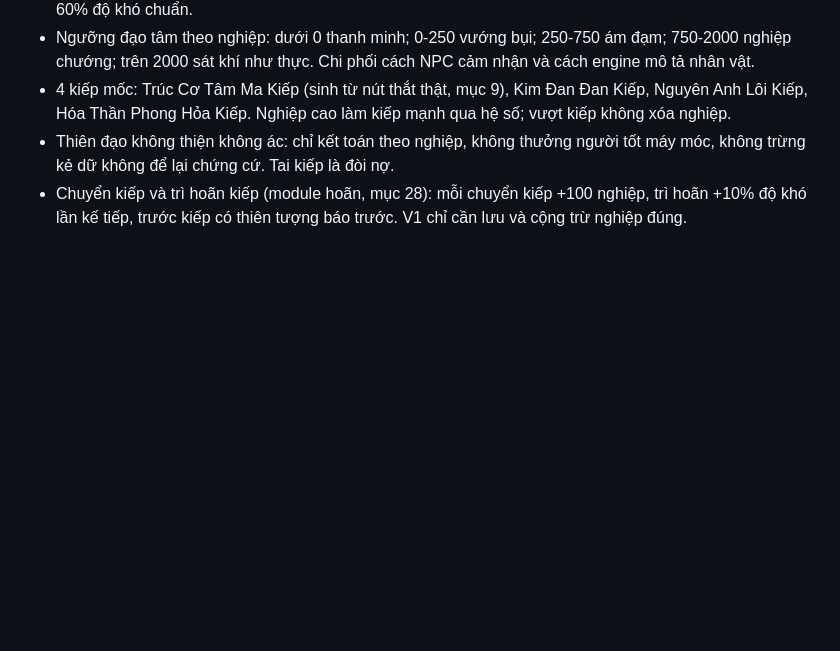
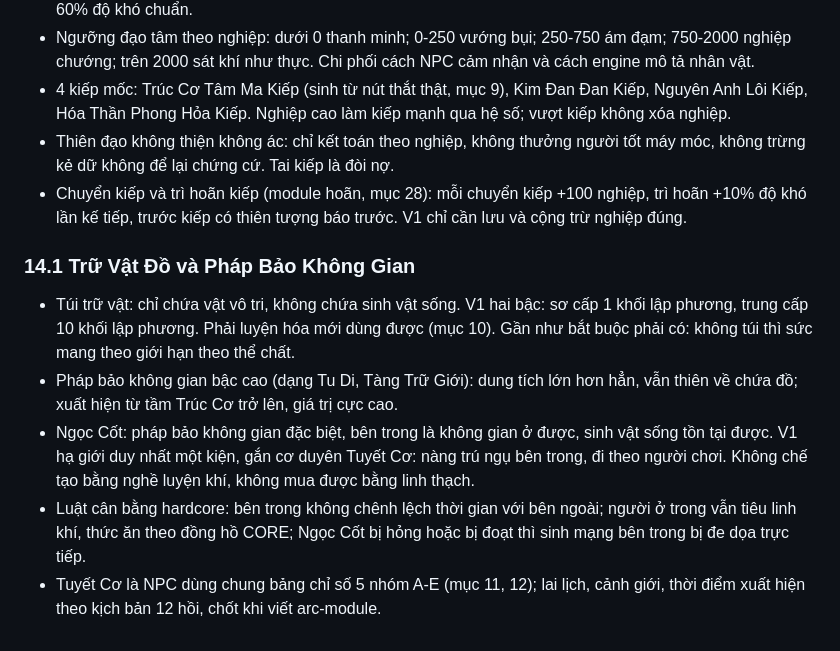
Before and after one commit to huuducbkb/Gametutienthegioithuc, a Markdown page: KINH-THANH-GAME.md, the part around the change. GitHub-like rendering; blank space fills up the shorter version.

Commit message:
Kinh Thánh game V1 - bổ sung mục 14.1: trữ vật đồ và pháp bảo không gian, Ngọc Cốt gắn Tuyết Cơ

```diff
--- a/KINH-THANH-GAME.md
+++ b/KINH-THANH-GAME.md
@@ -241,3 +241,10 @@ Mỗi bậc chức vị được vào khu vực tương ứng của tông; vào
 - 4 kiếp mốc: Trúc Cơ Tâm Ma Kiếp (sinh từ nút thắt thật, mục 9), Kim Đan Đan Kiếp, Nguyên Anh Lôi Kiếp, Hóa Thần Phong Hỏa Kiếp. Nghiệp cao làm kiếp mạnh qua hệ số; vượt kiếp không xóa nghiệp.
 - Thiên đạo không thiện không ác: chỉ kết toán theo nghiệp, không thưởng người tốt máy móc, không trừng kẻ dữ không để lại chứng cứ. Tai kiếp là đòi nợ.
 - Chuyển kiếp và trì hoãn kiếp (module hoãn, mục 28): mỗi chuyển kiếp +100 nghiệp, trì hoãn +10% độ khó lần kế tiếp, trước kiếp có thiên tượng báo trước. V1 chỉ cần lưu và cộng trừ nghiệp đúng.
+
+### 14.1 Trữ Vật Đồ và Pháp Bảo Không Gian
+- Túi trữ vật: chỉ chứa vật vô tri, không chứa sinh vật sống. V1 hai bậc: sơ cấp 1 khối lập phương, trung cấp 10 khối lập phương. Phải luyện hóa mới dùng được (mục 10). Gần như bắt buộc phải có: không túi thì sức mang theo giới hạn theo thể chất.
+- Pháp bảo không gian bậc cao (dạng Tu Di, Tàng Trữ Giới): dung tích lớn hơn hẳn, vẫn thiên về chứa đồ; xuất hiện từ tầm Trúc Cơ trở lên, giá trị cực cao.
+- Ngọc Cốt: pháp bảo không gian đặc biệt, bên trong là không gian ở được, sinh vật sống tồn tại được. V1 hạ giới duy nhất một kiện, gắn cơ duyên Tuyết Cơ: nàng trú ngụ bên trong, đi theo người chơi. Không chế tạo bằng nghề luyện khí, không mua được bằng linh thạch.
+- Luật cân bằng hardcore: bên trong không chênh lệch thời gian với bên ngoài; người ở trong vẫn tiêu linh khí, thức ăn theo đồng hồ CORE; Ngọc Cốt bị hỏng hoặc bị đoạt thì sinh mạng bên trong bị đe dọa trực tiếp.
+- Tuyết Cơ là NPC dùng chung bảng chỉ số 5 nhóm A-E (mục 11, 12); lai lịch, cảnh giới, thời điểm xuất hiện theo kịch bản 12 hồi, chốt khi viết arc-module.
```
